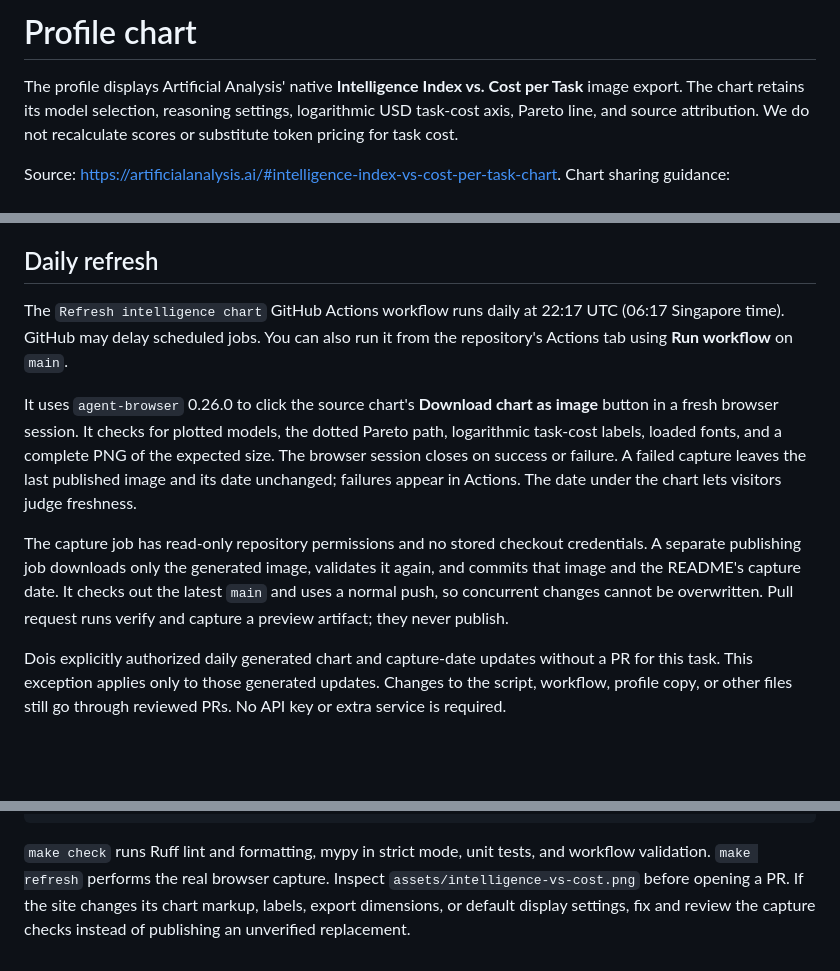
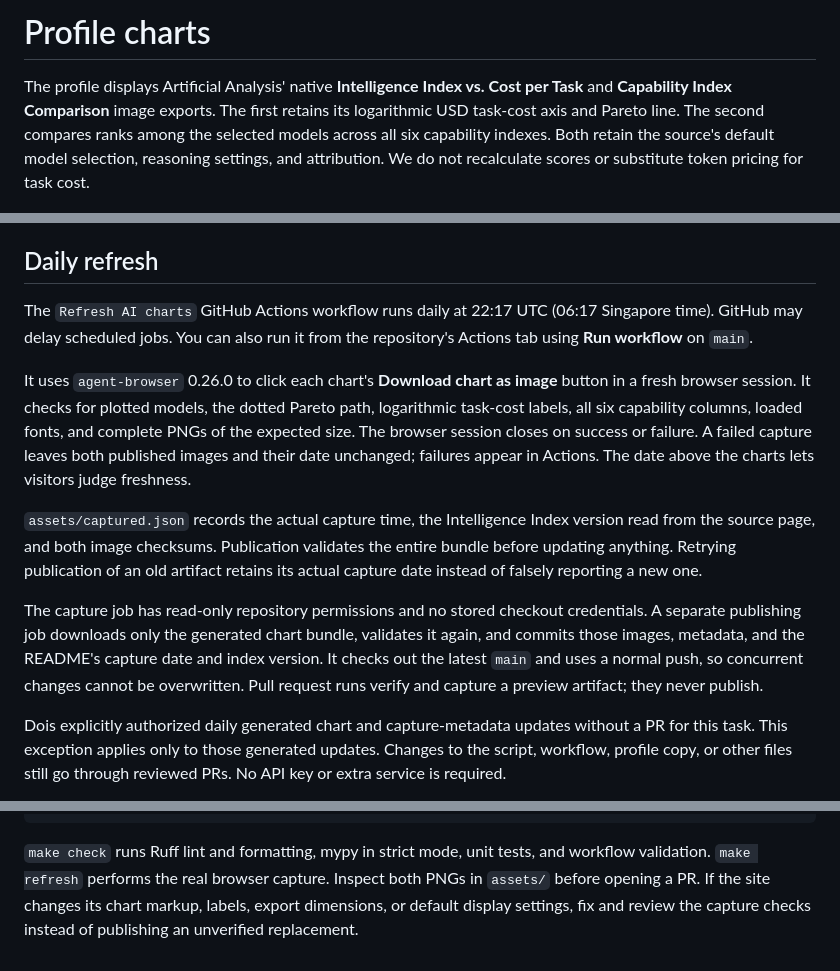
Before and after one commit to DoisKoh/DoisKoh, a Markdown page: docs/chart-maintenance.md, 3 parts joined by grey strips. Rendered like a GitHub page; blank space fills up the shorter version.

```diff
--- a/docs/chart-maintenance.md
+++ b/docs/chart-maintenance.md
@@ -1,8 +1,10 @@
-# Profile chart
+# Profile charts
 
 The profile displays Artificial Analysis' native **Intelligence Index vs. Cost per
-Task** image export. The chart retains its model selection, reasoning settings,
-logarithmic USD task-cost axis, Pareto line, and source attribution. We do not
+Task** and **Capability Index Comparison** image exports. The first retains its
+logarithmic USD task-cost axis and Pareto line. The second compares ranks among
+the selected models across all six capability indexes. Both retain the source's
+default model selection, reasoning settings, and attribution. We do not
 recalculate scores or substitute token pricing for task cost.
 
 Source: <https://artificialanalysis.ai/#intelligence-index-vs-cost-per-task-chart>.
@@ -10,25 +13,32 @@ Chart sharing guidance: <https://artificialanalysis.ai/brand-kit>.
 
 ## Daily refresh
 
-The `Refresh intelligence chart` GitHub Actions workflow runs daily at 22:17 UTC
+The `Refresh AI charts` GitHub Actions workflow runs daily at 22:17 UTC
 (06:17 Singapore time). GitHub may delay scheduled jobs. You can also run it from
 the repository's Actions tab using **Run workflow** on `main`.
 
-It uses `agent-browser` 0.26.0 to click the source chart's **Download chart as
-image** button in a fresh browser session. It checks for plotted models, the
-dotted Pareto path, logarithmic task-cost labels, loaded fonts, and a complete PNG
-of the expected size. The browser session closes on success or failure. A failed
-capture leaves the last published image and its date unchanged; failures appear
-in Actions. The date under the chart lets visitors judge freshness.
+It uses `agent-browser` 0.26.0 to click each chart's **Download chart as image**
+button in a fresh browser session. It checks for plotted models, the dotted
+Pareto path, logarithmic task-cost labels, all six capability columns, loaded
+fonts, and complete PNGs of the expected size. The browser session closes on
+success or failure. A failed capture leaves both published images and their date
+unchanged; failures appear in Actions. The date above the charts lets visitors
+judge freshness.
+
+`assets/captured.json` records the actual capture time, the Intelligence Index
+version read from the source page, and both image checksums. Publication validates
+the entire bundle before updating anything. Retrying publication of an old
+artifact retains its actual capture date instead of falsely reporting a new one.
 
 The capture job has read-only repository permissions and no stored checkout
-credentials. A separate publishing job downloads only the generated image,
-validates it again, and commits that image and the README's capture date. It
+credentials. A separate publishing job downloads only the generated chart bundle,
+validates it again, and commits those images, metadata, and the README's capture
+date and index version. It
 checks out the latest `main` and uses a normal push, so concurrent changes cannot
 be overwritten. Pull request runs verify and capture a preview artifact; they
 never publish.
 
-Dois explicitly authorized daily generated chart and capture-date updates
+Dois explicitly authorized daily generated chart and capture-metadata updates
 without a PR for this task. This exception applies only to those generated
 updates. Changes to the script, workflow, profile copy, or other files still go
 through reviewed PRs. No API key or extra service is required.
@@ -51,6 +61,6 @@ make refresh
 
 `make check` runs Ruff lint and formatting, mypy in strict mode, unit tests, and
 workflow validation. `make refresh` performs the real browser capture. Inspect
-`assets/intelligence-vs-cost.png` before opening a PR. If the site changes its
+both PNGs in `assets/` before opening a PR. If the site changes its
 chart markup, labels, export dimensions, or default display settings, fix and
 review the capture checks instead of publishing an unverified replacement.
```
Also changed, not shown: other parts of docs/chart-maintenance.md (+1 -0 lines), README.md (+10 -2 lines), assets/capability-index-comparison.png (added), 5 other files.
